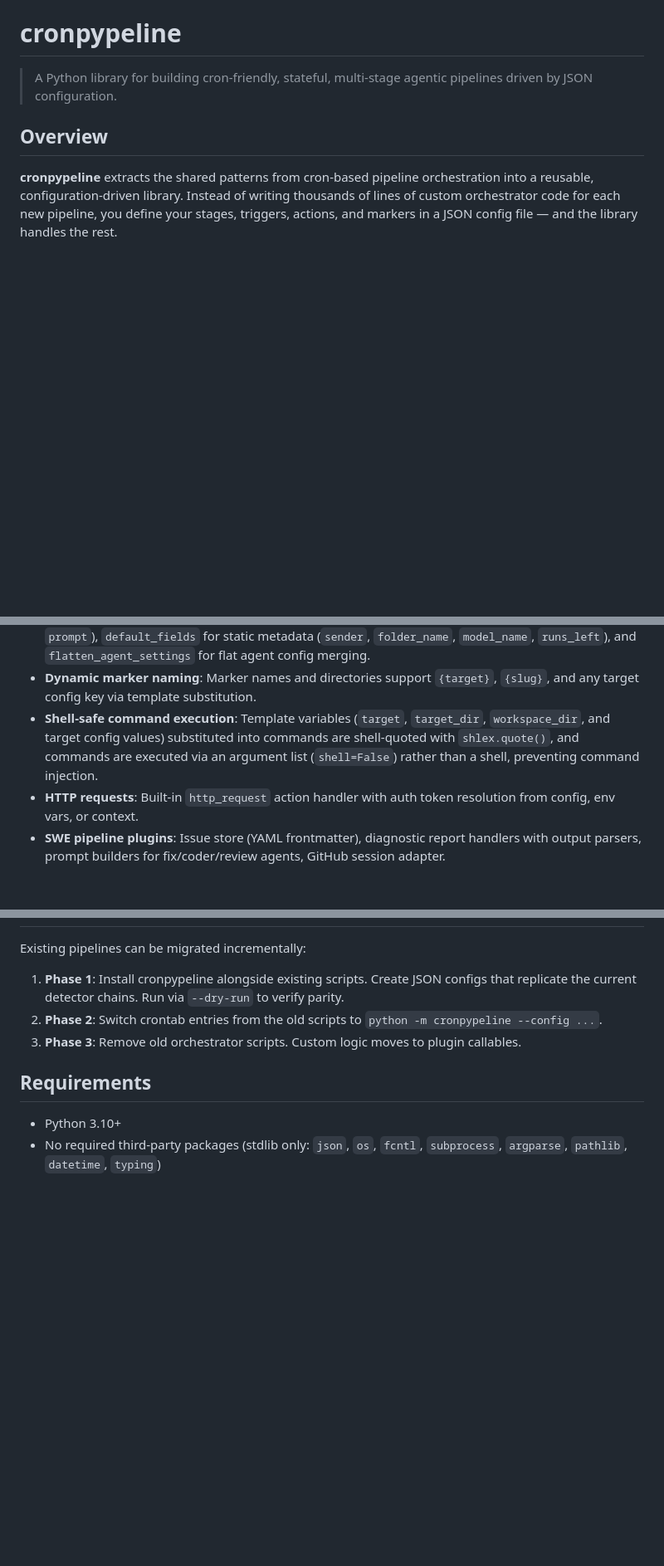
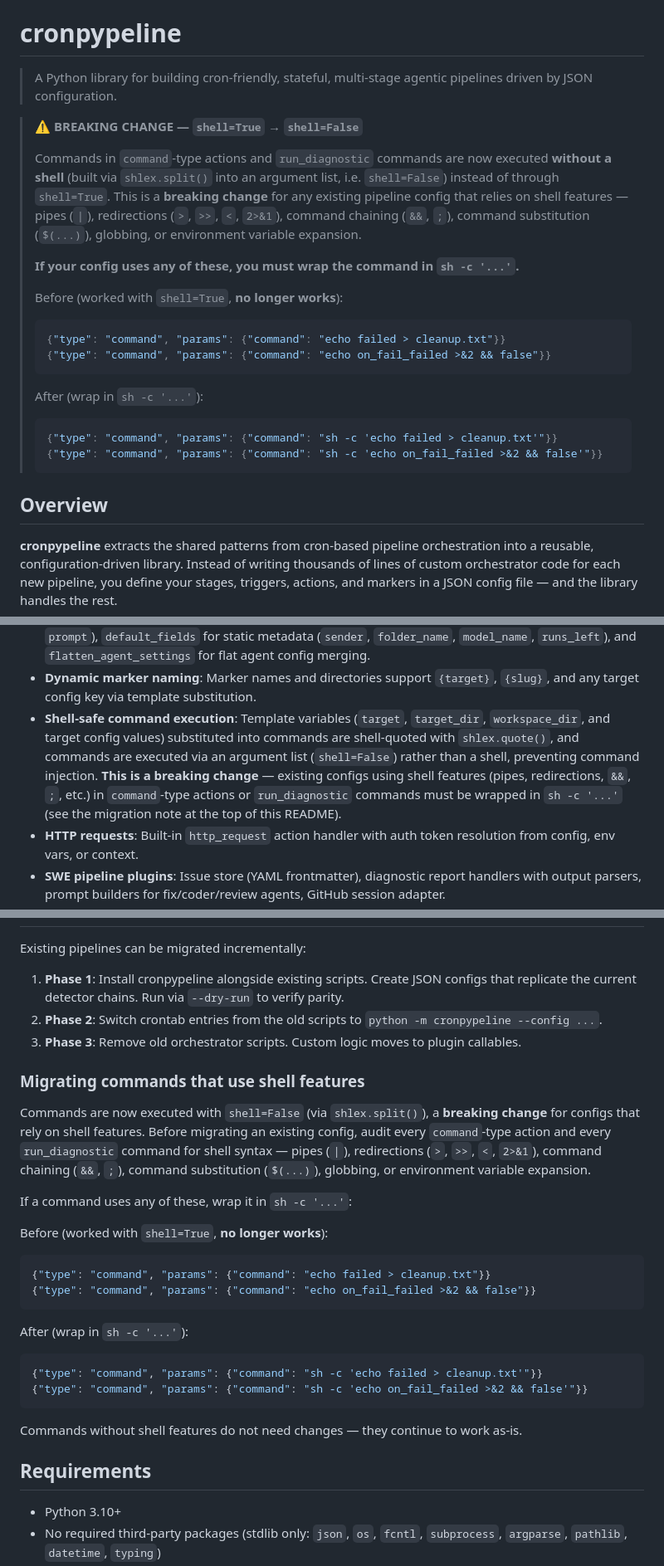
Before and after one commit to ValyrianTech/cronpypeline, a Markdown page: README.md, 3 parts joined by grey strips. Shown at 83% size. Rendered like a GitHub page; blank space fills up the shorter version.

Commit message:
fix: pr-revision-7-2

````diff
--- a/README.md
+++ b/README.md
@@ -1,6 +1,29 @@
 # cronpypeline
 
 > A Python library for building cron-friendly, stateful, multi-stage agentic pipelines driven by JSON configuration.
+
+> **⚠️ BREAKING CHANGE — `shell=True` → `shell=False`**
+>
+> Commands in `command`-type actions and `run_diagnostic` commands are now executed
+> **without a shell** (built via `shlex.split()` into an argument list, i.e. `shell=False`)
+> instead of through `shell=True`. This is a **breaking change** for any existing pipeline
+> config that relies on shell features — pipes (`|`), redirections (`>`, `>>`, `<`, `2>&1`),
+> command chaining (`&&`, `;`), command substitution (`$(...)`), globbing, or environment
+> variable expansion.
+>
+> **If your config uses any of these, you must wrap the command in `sh -c '...'`.**
+>
+> Before (worked with `shell=True`, **no longer works**):
+> ```json
+> {"type": "command", "params": {"command": "echo failed > cleanup.txt"}}
+> {"type": "command", "params": {"command": "echo on_fail_failed >&2 && false"}}
+> ```
+>
+> After (wrap in `sh -c '...'`):
+> ```json
+> {"type": "command", "params": {"command": "sh -c 'echo failed > cleanup.txt'"}}
+> {"type": "command", "params": {"command": "sh -c 'echo on_fail_failed >&2 && false'"}}
+> ```
 
 ## Overview
 
@@ -24,7 +47,7 @@
 - **Conversation ID continuation**: On retry, the previous `entry_id` is reused as `conversation_id` so agents continue the same conversation instead of starting fresh.
 - **Serendipity-compatible queue format**: Configurable `prompt_field` (e.g. `content` instead of `prompt`), `default_fields` for static metadata (`sender`, `folder_name`, `model_name`, `runs_left`), and `flatten_agent_settings` for flat agent config merging.
 - **Dynamic marker naming**: Marker names and directories support `{target}`, `{slug}`, and any target config key via template substitution.
-- **Shell-safe command execution**: Template variables (`target`, `target_dir`, `workspace_dir`, and target config values) substituted into commands are shell-quoted with `shlex.quote()`, and commands are executed via an argument list (`shell=False`) rather than a shell, preventing command injection.
+- **Shell-safe command execution**: Template variables (`target`, `target_dir`, `workspace_dir`, and target config values) substituted into commands are shell-quoted with `shlex.quote()`, and commands are executed via an argument list (`shell=False`) rather than a shell, preventing command injection. **This is a breaking change** — existing configs using shell features (pipes, redirections, `&&`, `;`, etc.) in `command`-type actions or `run_diagnostic` commands must be wrapped in `sh -c '...'` (see the migration note at the top of this README).
 - **HTTP requests**: Built-in `http_request` action handler with auth token resolution from config, env vars, or context.
 - **SWE pipeline plugins**: Issue store (YAML frontmatter), diagnostic report handlers with output parsers, prompt builders for fix/coder/review agents, GitHub session adapter.
 - **VNN pipeline plugins**: Story state sync, inconsistent state cleanup, global queue-empty gate, completed compilation checks, story discovery, rejection audit trail.
@@ -918,6 +945,26 @@ Existing pipelines can be migrated incrementally:
 2. **Phase 2**: Switch crontab entries from the old scripts to `python -m cronpypeline --config ...`.
 3. **Phase 3**: Remove old orchestrator scripts. Custom logic moves to plugin callables.
 
+### Migrating commands that use shell features
+
+Commands are now executed with `shell=False` (via `shlex.split()`), a **breaking change** for configs that rely on shell features. Before migrating an existing config, audit every `command`-type action and every `run_diagnostic` command for shell syntax — pipes (`|`), redirections (`>`, `>>`, `<`, `2>&1`), command chaining (`&&`, `;`), command substitution (`$(...)`), globbing, or environment variable expansion.
+
+If a command uses any of these, wrap it in `sh -c '...'`:
+
+Before (worked with `shell=True`, **no longer works**):
+```json
+{"type": "command", "params": {"command": "echo failed > cleanup.txt"}}
+{"type": "command", "params": {"command": "echo on_fail_failed >&2 && false"}}
+```
+
+After (wrap in `sh -c '...'`):
+```json
+{"type": "command", "params": {"command": "sh -c 'echo failed > cleanup.txt'"}}
+{"type": "command", "params": {"command": "sh -c 'echo on_fail_failed >&2 && false'"}}
+```
+
+Commands without shell features do not need changes — they continue to work as-is.
+
 ## Requirements
 
 - Python 3.10+
````
Also changed, not shown: other parts of README.md (+4 -0 lines), CHANGELOG.md (+15 -0 lines).
